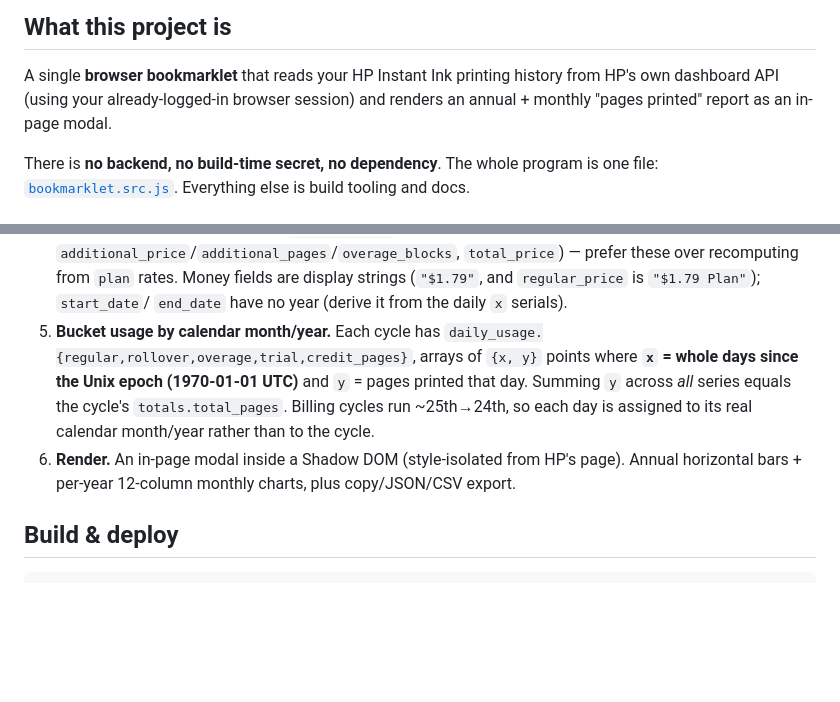
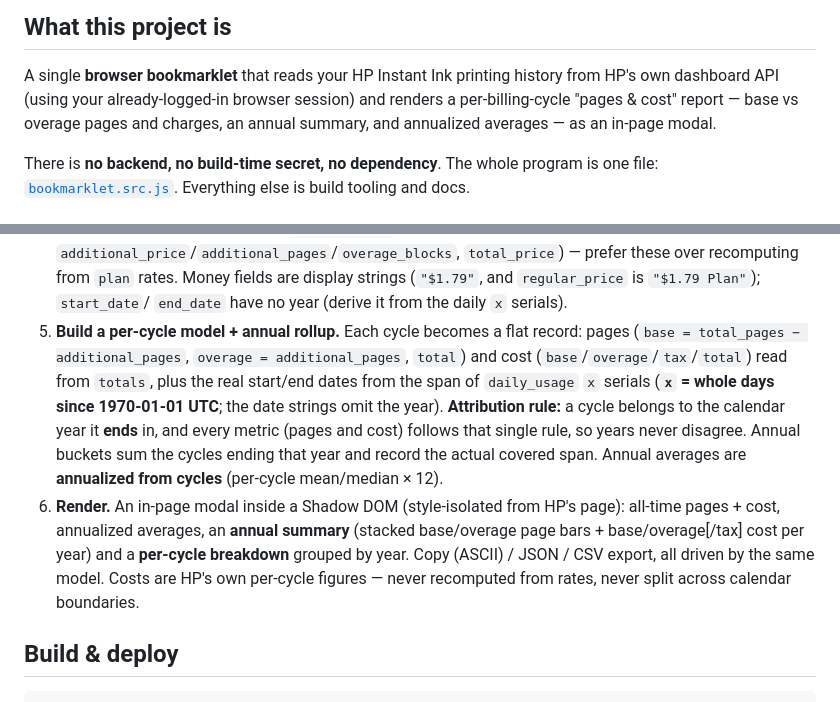
Before and after one commit to arcataroger/instant-ink-usage, a Markdown page: AGENTS.md, 2 parts joined by grey strips. Drawn GitHub-style; blank space fills up the shorter version.

```diff
--- a/AGENTS.md
+++ b/AGENTS.md
@@ -8,7 +8,8 @@ works and what will break" version.
 
 A single **browser bookmarklet** that reads your HP Instant Ink printing history
 from HP's own dashboard API (using your already-logged-in browser session) and
-renders an annual + monthly "pages printed" report as an in-page modal.
+renders a per-billing-cycle "pages & cost" report — base vs overage pages and
+charges, an annual summary, and annualized averages — as an in-page modal.
 
 There is **no backend, no build-time secret, no dependency**. The whole program
 is one file: [`bookmarklet.src.js`](bookmarklet.src.js). Everything else is
@@ -62,15 +63,21 @@ All of this happens client-side, in the origin of the page the user runs it on
    prefer these over recomputing from `plan` rates. Money fields are display
    strings (`"$1.79"`, and `regular_price` is `"$1.79 Plan"`); `start_date`/
    `end_date` have no year (derive it from the daily `x` serials).
-5. **Bucket usage by calendar month/year.** Each cycle has
-   `daily_usage.{regular,rollover,overage,trial,credit_pages}`, arrays of
-   `{x, y}` points where **`x` = whole days since the Unix epoch (1970-01-01 UTC)**
-   and `y` = pages printed that day. Summing `y` across *all* series equals the
-   cycle's `totals.total_pages`. Billing cycles run ~25th→24th, so each day is
-   assigned to its real calendar month/year rather than to the cycle.
+5. **Build a per-cycle model + annual rollup.** Each cycle becomes a flat record:
+   pages (`base = total_pages − additional_pages`, `overage = additional_pages`,
+   `total`) and cost (`base`/`overage`/`tax`/`total`) read from `totals`, plus the
+   real start/end dates from the span of `daily_usage` `x` serials (**`x` = whole
+   days since 1970-01-01 UTC**; the date strings omit the year). **Attribution
+   rule:** a cycle belongs to the calendar year it **ends** in, and every metric
+   (pages and cost) follows that single rule, so years never disagree. Annual
+   buckets sum the cycles ending that year and record the actual covered span.
+   Annual averages are **annualized from cycles** (per-cycle mean/median × 12).
 6. **Render.** An in-page modal inside a Shadow DOM (style-isolated from HP's
-   page). Annual horizontal bars + per-year 12-column monthly charts, plus
-   copy/JSON/CSV export.
+   page): all-time pages + cost, annualized averages, an **annual summary**
+   (stacked base/overage page bars + base/overage[/tax] cost per year) and a
+   **per-cycle breakdown** grouped by year. Copy (ASCII) / JSON / CSV export, all
+   driven by the same model. Costs are HP's own per-cycle figures — never
+   recomputed from rates, never split across calendar boundaries.
 
 ## Build & deploy
 
```
Also changed, not shown: README.md (+11 -9 lines), docs/screenshot.png, 6 other files.
